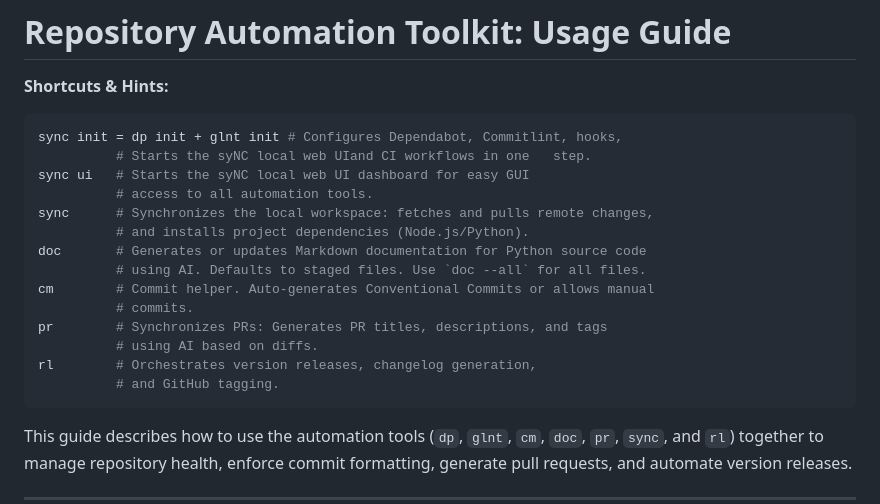
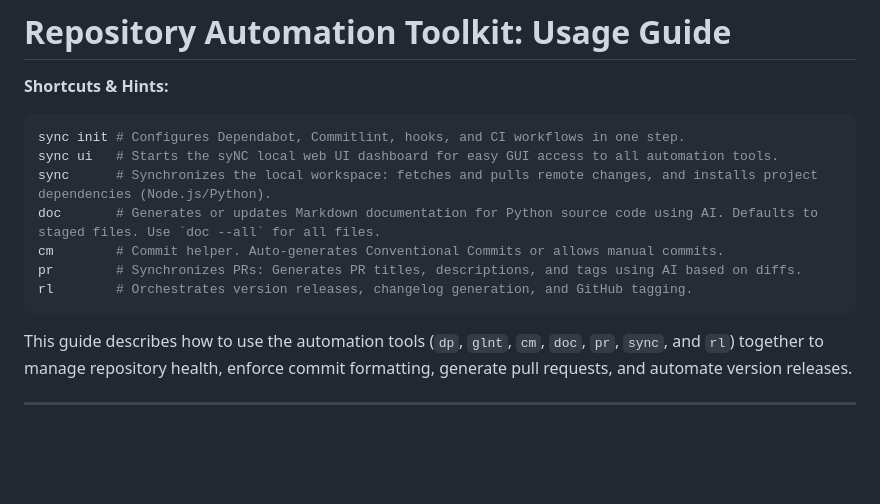
Before and after one commit to antoniooreany/sync, a Markdown page: README.md, the part around the change. Drawn GitHub-style; blank space fills up the shorter version.

Commit message:
docs: format CLI shortcuts in README.md

````diff
--- a/README.md
+++ b/README.md
@@ -3,20 +3,13 @@
 **Shortcuts & Hints:**
 
 ```bash
-sync init = dp init + glnt init # Configures Dependabot, Commitlint, hooks,
-          # Starts the syNC local web UIand CI workflows in one   step.
-sync ui   # Starts the syNC local web UI dashboard for easy GUI
-          # access to all automation tools.
-sync      # Synchronizes the local workspace: fetches and pulls remote changes,
-          # and installs project dependencies (Node.js/Python).
-doc       # Generates or updates Markdown documentation for Python source code
-          # using AI. Defaults to staged files. Use `doc --all` for all files.
-cm        # Commit helper. Auto-generates Conventional Commits or allows manual
-          # commits.
-pr        # Synchronizes PRs: Generates PR titles, descriptions, and tags
-          # using AI based on diffs.
-rl        # Orchestrates version releases, changelog generation,
-          # and GitHub tagging.
+sync init # Configures Dependabot, Commitlint, hooks, and CI workflows in one step.
+sync ui   # Starts the syNC local web UI dashboard for easy GUI access to all automation tools.
+sync      # Synchronizes the local workspace: fetches and pulls remote changes, and installs project dependencies (Node.js/Python).
+doc       # Generates or updates Markdown documentation for Python source code using AI. Defaults to staged files. Use `doc --all` for all files.
+cm        # Commit helper. Auto-generates Conventional Commits or allows manual commits.
+pr        # Synchronizes PRs: Generates PR titles, descriptions, and tags using AI based on diffs.
+rl        # Orchestrates version releases, changelog generation, and GitHub tagging.
 ```
 
 This guide describes how to use the automation tools (`dp`, `glnt`, `cm`, `doc`, `pr`, `sync`, and `rl`) together to manage repository health, enforce commit formatting, generate pull requests, and automate version releases.
````
